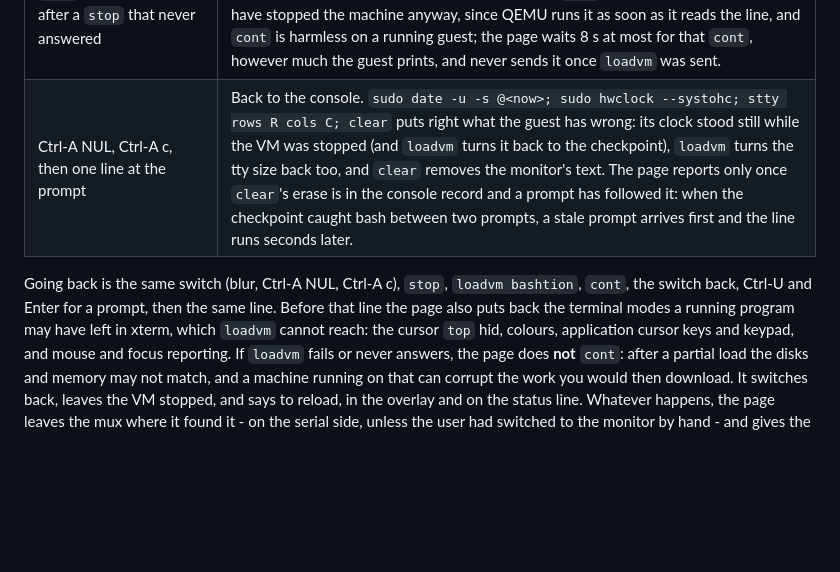
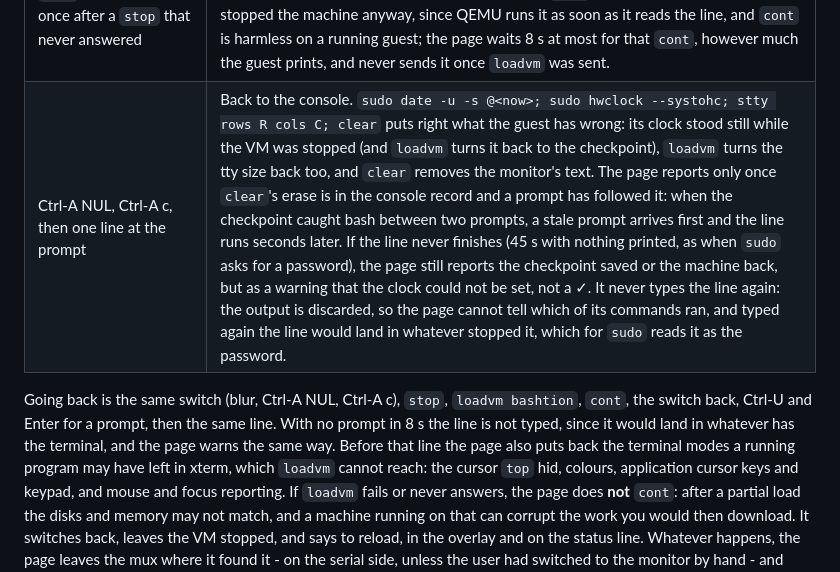
Before and after one commit to bashtion-labs/bashtion-wasm, a Markdown page: README.md, the part around the change. GitHub-like rendering; blank space fills up the shorter version.

Commit message:
Document the clock warning after a checkpoint whose re-sync cannot finish
Co-Authored-By: Claude Opus 5.5 <noreply@anthropic.com>

```diff
--- a/README.md
+++ b/README.md
@@ -198,10 +198,12 @@ sends only constant commands, behind the same overlay and busy latch as save/loa
 | `snapshot_blkdev root /tmp/bashtion-root.qcow2 qcow2`, at the first checkpoint only | `savevm` refuses the raw root disk ("Device 'root' is writable but does not support snapshots"). This puts a qcow2 layer over it, backed by the raw image. The file is in the engine's Emscripten `/tmp`, not the guest's. Made at the first checkpoint, not at start, so a session that never takes one is unchanged. |
 | `savevm bashtion` | One fixed tag. `savevm` replaces a snapshot with the same tag, one slot bounds the memory, and the replaced snapshot's space is reused. |
 | `cont`, always once `stop` worked, and once after a `stop` that never answered | A failed `savevm` leaves the machine as it was, so it carries on. Before that, `info snapshots` decides whether the earlier checkpoint survived: `savevm` deletes the old snapshot of the tag before writing the new one. A `stop` that never answered may have stopped the machine anyway, since QEMU runs it as soon as it reads the line, and `cont` is harmless on a running guest; the page waits 8 s at most for that `cont`, however much the guest prints, and never sends it once `loadvm` was sent. |
-| Ctrl-A NUL, Ctrl-A c, then one line at the prompt | Back to the console. `sudo date -u -s @<now>; sudo hwclock --systohc; stty rows R cols C; clear` puts right what the guest has wrong: its clock stood still while the VM was stopped (and `loadvm` turns it back to the checkpoint), `loadvm` turns the tty size back too, and `clear` removes the monitor's text. The page reports only once `clear`'s erase is in the console record and a prompt has followed it: when the checkpoint caught bash between two prompts, a stale prompt arrives first and the line runs seconds later. |
+| Ctrl-A NUL, Ctrl-A c, then one line at the prompt | Back to the console. `sudo date -u -s @<now>; sudo hwclock --systohc; stty rows R cols C; clear` puts right what the guest has wrong: its clock stood still while the VM was stopped (and `loadvm` turns it back to the checkpoint), `loadvm` turns the tty size back too, and `clear` removes the monitor's text. The page reports only once `clear`'s erase is in the console record and a prompt has followed it: when the checkpoint caught bash between two prompts, a stale prompt arrives first and the line runs seconds later. If the line never finishes (45 s with nothing printed, as when `sudo` asks for a password), the page still reports the checkpoint saved or the machine back, but as a warning that the clock could not be set, not a ✓. It never types the line again: the output is discarded, so the page cannot tell which of its commands ran, and typed again the line would land in whatever stopped it, which for `sudo` reads it as the password. |
 
 Going back is the same switch (blur, Ctrl-A NUL, Ctrl-A c), `stop`, `loadvm bashtion`, `cont`,
-the switch back, Ctrl-U and Enter for a prompt, then the same line. Before that line the page also puts back the terminal modes a running program
+the switch back, Ctrl-U and Enter for a prompt, then the same line. With no prompt in 8 s the
+line is not typed, since it would land in whatever has the terminal, and the page warns the same
+way. Before that line the page also puts back the terminal modes a running program
 may have left in xterm, which `loadvm` cannot reach: the cursor `top` hid, colours, application
 cursor keys and keypad, and mouse and focus reporting. If `loadvm` fails or never answers, the
 page does **not** `cont`: after a partial load the disks and memory may not match, and a
```
Also changed, not shown: USER-GUIDE.md (+5 -0 lines), web/README.md (+11 -8 lines).
